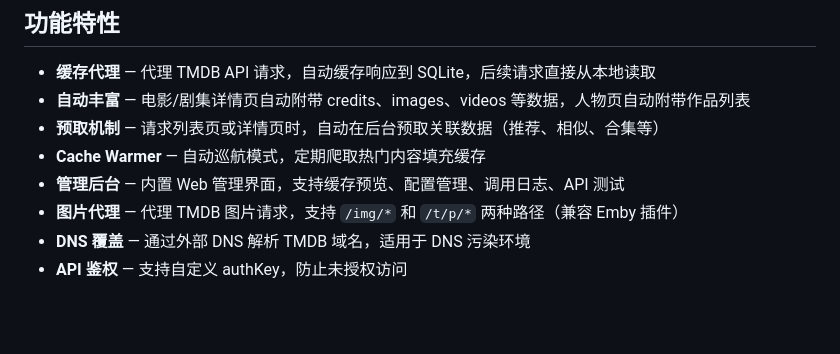
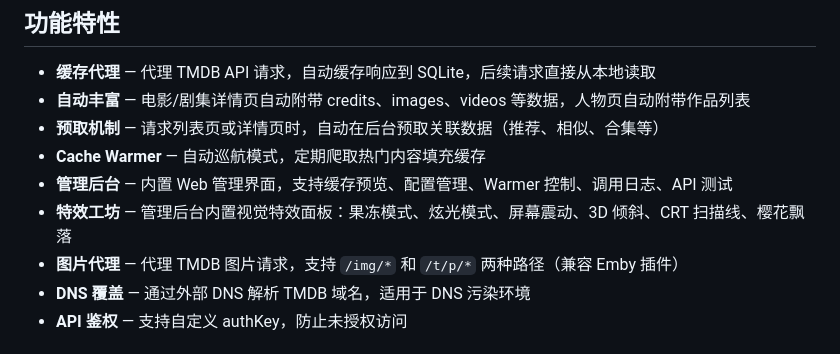
Before and after one commit to 2982136527/TmdbCacheX, a Markdown page: README.md, the part around the change. Drawn GitHub-style; blank space fills up the shorter version.

Commit message:
docs: 更新 README 添加特效工坊说明
Co-Authored-By: Claude Opus 4.7 <noreply@anthropic.com>

```diff
--- a/README.md
+++ b/README.md
@@ -12,7 +12,8 @@ TmdbCacheX 是一个基于 Node.js、Fastify 和 Prisma (SQLite) 构建的高性
 - **自动丰富** — 电影/剧集详情页自动附带 credits、images、videos 等数据，人物页自动附带作品列表
 - **预取机制** — 请求列表页或详情页时，自动在后台预取关联数据（推荐、相似、合集等）
 - **Cache Warmer** — 自动巡航模式，定期爬取热门内容填充缓存
-- **管理后台** — 内置 Web 管理界面，支持缓存预览、配置管理、调用日志、API 测试
+- **管理后台** — 内置 Web 管理界面，支持缓存预览、配置管理、Warmer 控制、调用日志、API 测试
+- **特效工坊** — 管理后台内置视觉特效面板：果冻模式、炫光模式、屏幕震动、3D 倾斜、CRT 扫描线、樱花飘落
 - **图片代理** — 代理 TMDB 图片请求，支持 `/img/*` 和 `/t/p/*` 两种路径（兼容 Emby 插件）
 - **DNS 覆盖** — 通过外部 DNS 解析 TMDB 域名，适用于 DNS 污染环境
 - **API 鉴权** — 支持自定义 authKey，防止未授权访问
```
